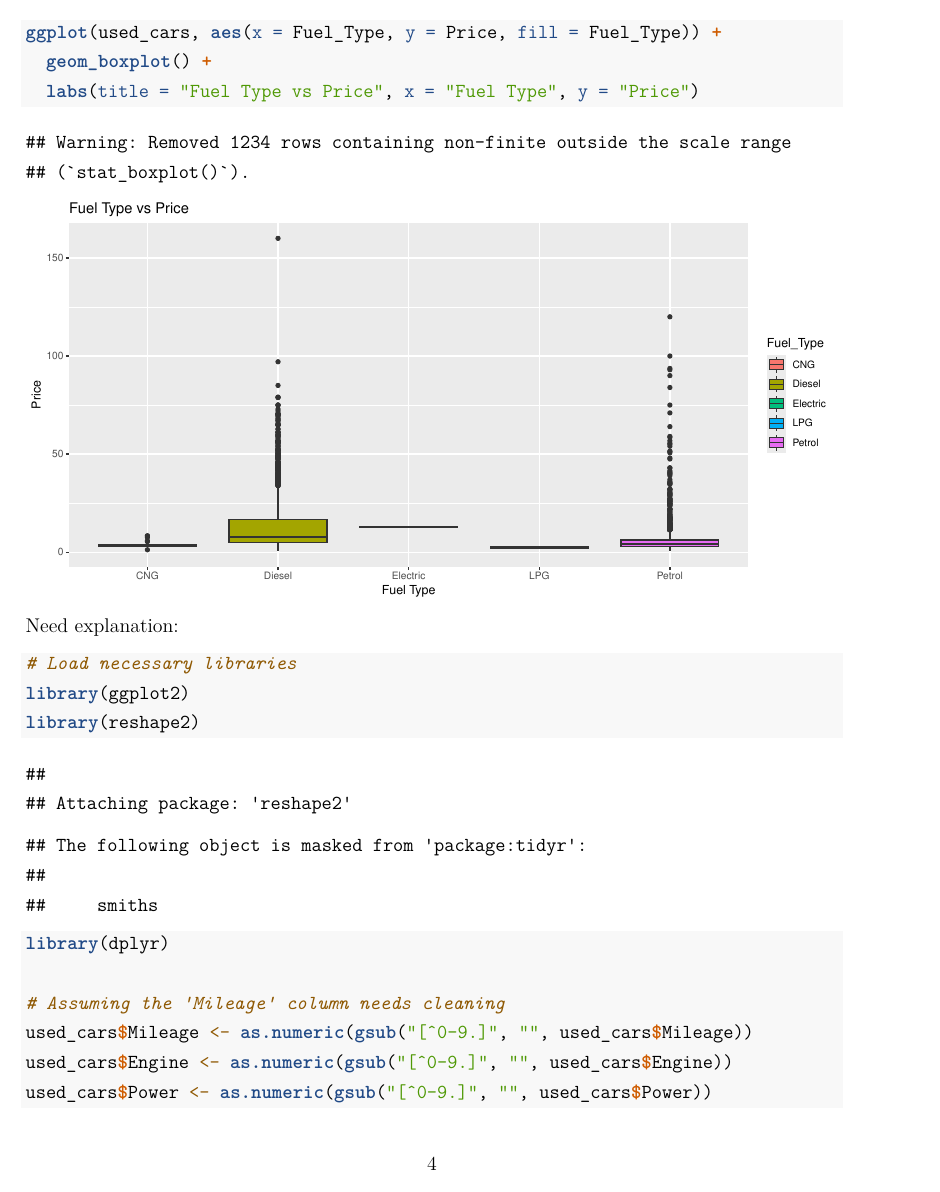
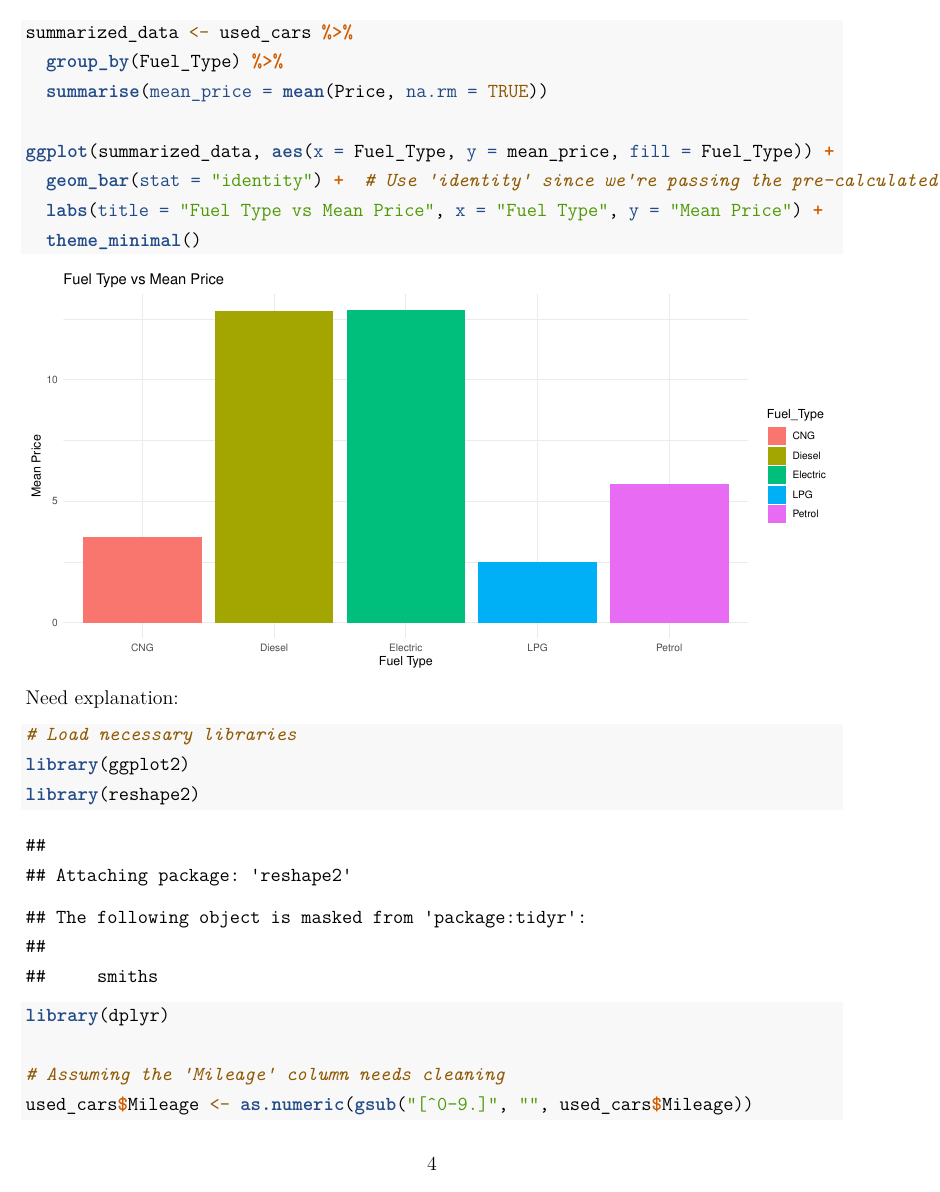
Before and after one commit to welbeck06/Data-Science-Project-1, an R Markdown document (Final3.Rmd): page 4 of 12. Rendered offline with R 4.5, knitr and Pandoc, then LaTeX, with nearby package versions.

Commit message:
Update Final3.Rmd

````diff
--- a/Final3.Rmd
+++ b/Final3.Rmd
@@ -75,9 +75,14 @@ levels(used_cars$Fuel_Type)
 
 
 ```{r}
-ggplot(used_cars, aes(x = Fuel_Type, y = Price, fill = Fuel_Type)) +
-  geom_boxplot() +
-  labs(title = "Fuel Type vs Price", x = "Fuel Type", y = "Price")
+summarized_data <- used_cars %>%
+  group_by(Fuel_Type) %>%
+  summarise(mean_price = mean(Price, na.rm = TRUE))
+
+ggplot(summarized_data, aes(x = Fuel_Type, y = mean_price, fill = Fuel_Type)) +
+  geom_bar(stat = "identity") +  # Use 'identity' since we're passing the pre-calculated values
+  labs(title = "Fuel Type vs Mean Price", x = "Fuel Type", y = "Mean Price") +
+  theme_minimal()
 ```
 Need explanation:
 
````
